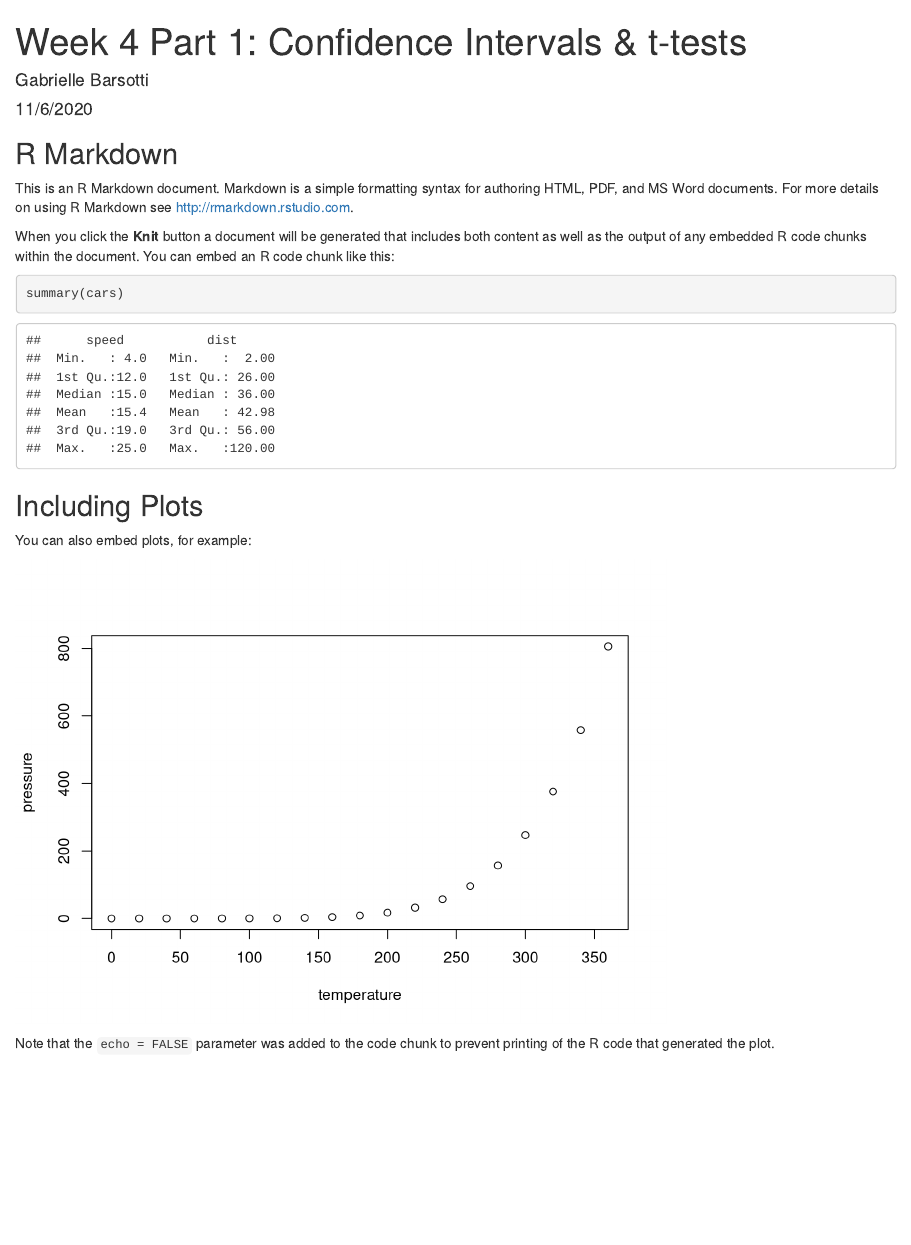
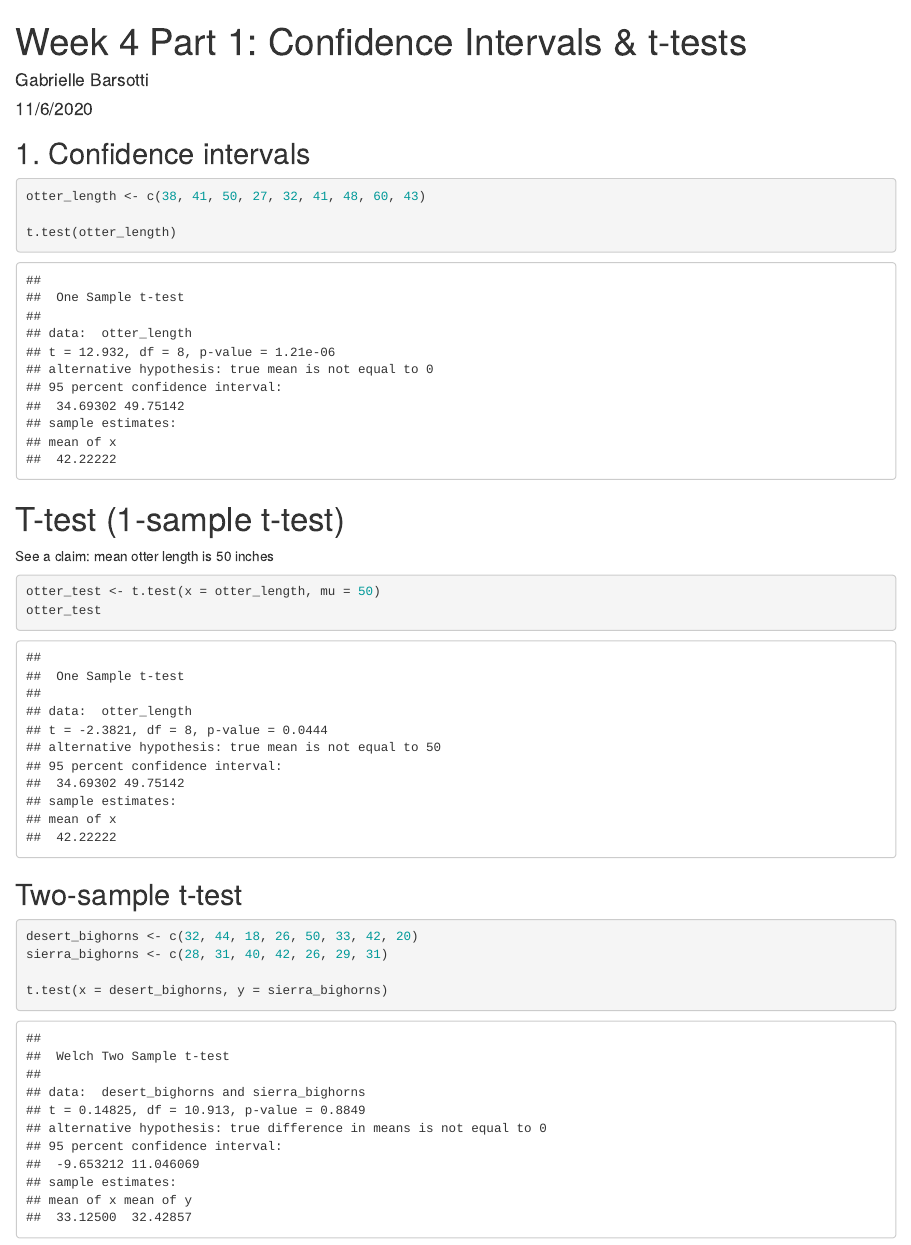
Before and after one commit to GabrielleBarsotti/week4-part1, an R Markdown document (Week 4 Part 1 CI & t-tests.Rmd): the page in a window 1100 px wide, from its top. Rendered offline with R 4.5, knitr and Pandoc, with nearby package versions.

Commit message:
Sending this back to Github with t test examples

````diff
--- a/Week 4 Part 1 CI & t-tests.Rmd
+++ b/Week 4 Part 1 CI & t-tests.Rmd
@@ -9,22 +9,29 @@ output: html_document
 knitr::opts_chunk$set(echo = TRUE)
 ```
 
-## R Markdown
+## 1. Confidence intervals
 
-This is an R Markdown document. Markdown is a simple formatting syntax for authoring HTML, PDF, and MS Word documents. For more details on using R Markdown see <http://rmarkdown.rstudio.com>.
+```{r}
+otter_length <- c(38, 41, 50, 27, 32, 41, 48, 60, 43)
 
-When you click the **Knit** button a document will be generated that includes both content as well as the output of any embedded R code chunks within the document. You can embed an R code chunk like this:
+t.test(otter_length)
 
-```{r cars}
-summary(cars)
 ```
 
-## Including Plots
+# T-test (1-sample t-test)
 
-You can also embed plots, for example:
+See a claim: mean otter length is 50 inches
 
-```{r pressure, echo=FALSE}
-plot(pressure)
+```{r}
+otter_test <- t.test(x = otter_length, mu = 50)
+otter_test
 ```
 
-Note that the `echo = FALSE` parameter was added to the code chunk to prevent printing of the R code that generated the plot.
+## Two-sample t-test
+
+```{r}
+desert_bighorns <- c(32, 44, 18, 26, 50, 33, 42, 20)
+sierra_bighorns <- c(28, 31, 40, 42, 26, 29, 31)
+
+t.test(x = desert_bighorns, y = sierra_bighorns)
+```
````
Also changed, not shown: Week-4-Part-1-CI---t-tests.html.
